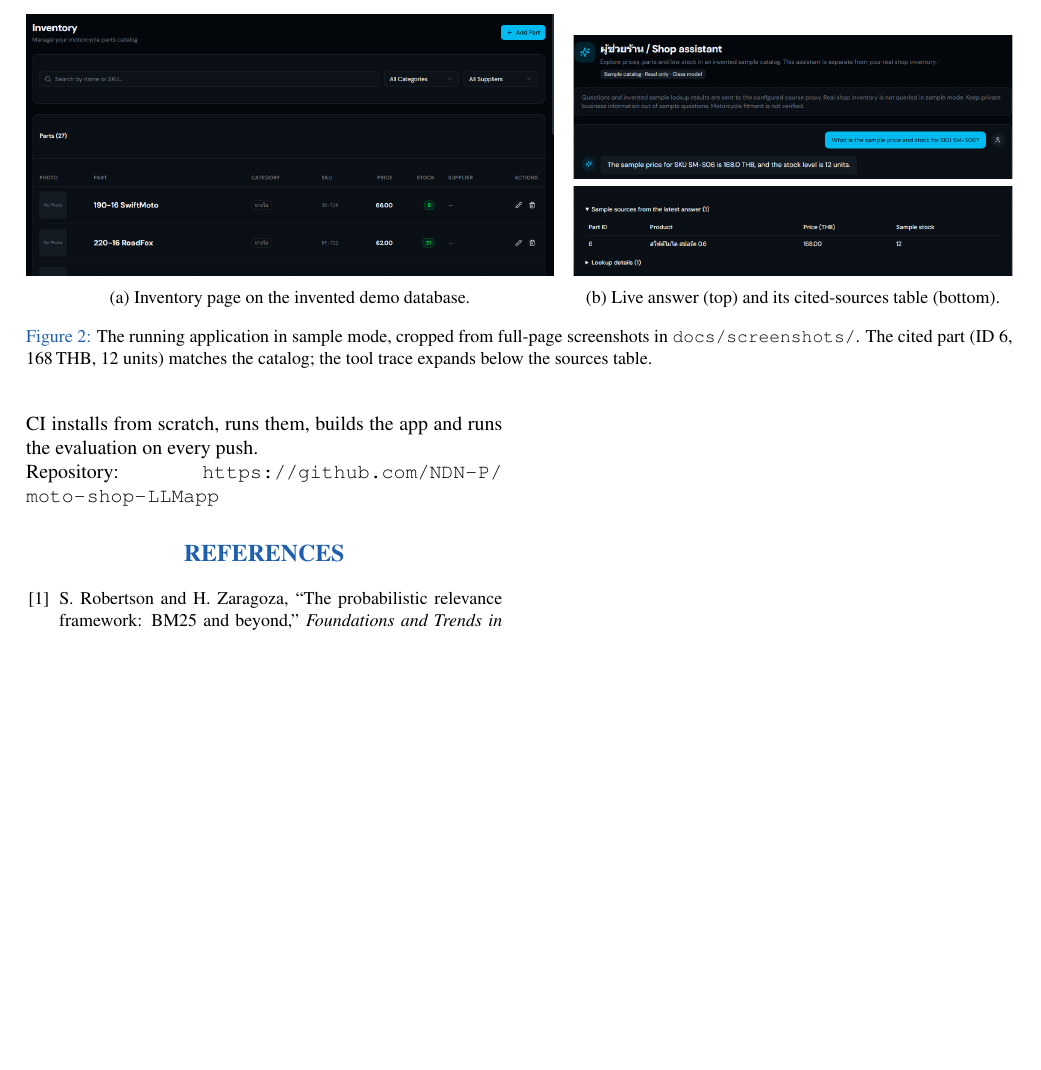
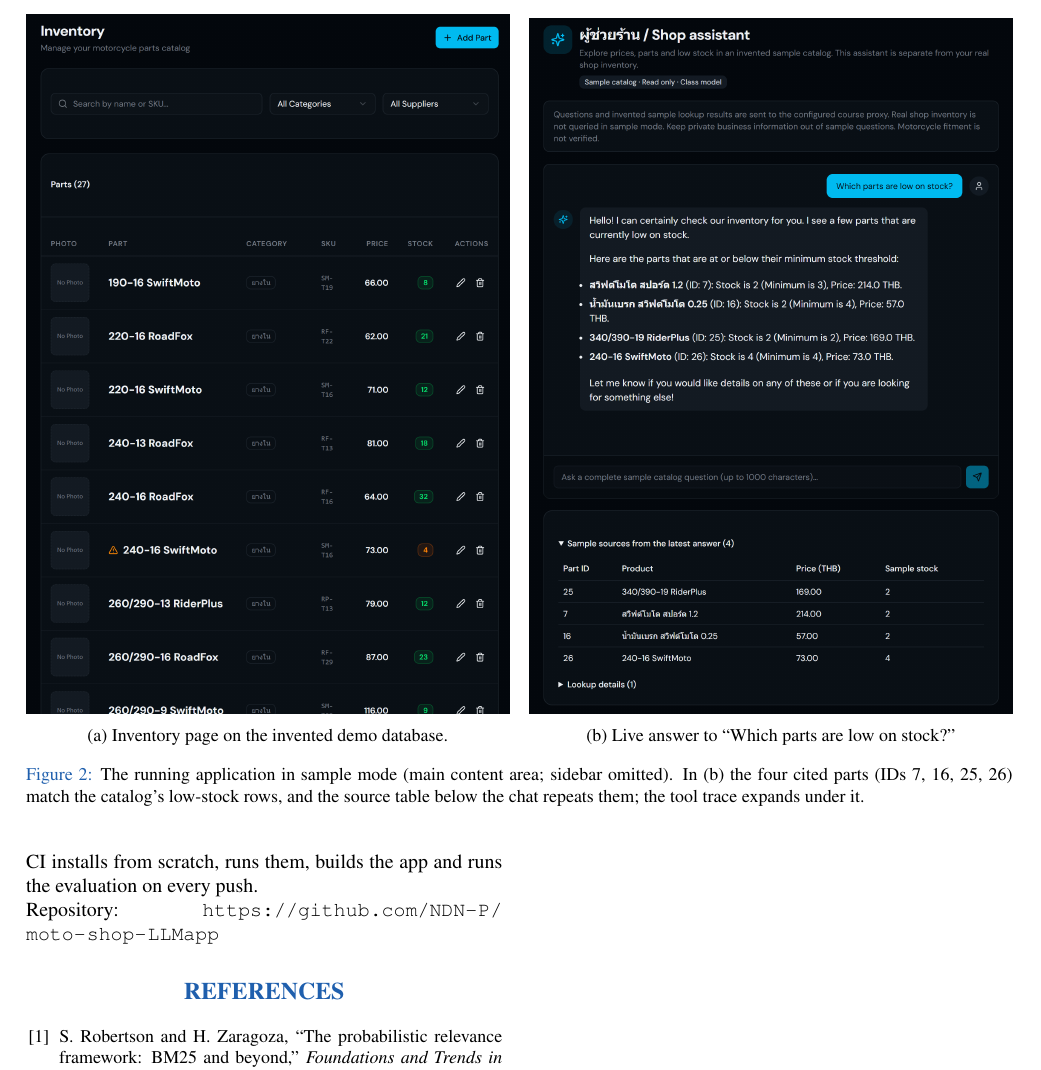
Before and after one commit to NDN-P/moto-shop-LLMapp, a LaTeX document (report/moto-shop-capstone-report.tex): part of page 4 of 4, cut so that both start at the same text, the shorter picture padded with empty space. Compiled offline with pdfLaTeX.

Commit message:
Recapture report screenshots at 2x and enlarge them
Narrower 1000 px viewport, cropped to the main content, shown side by
side at half page width so the text is readable in the PDF.

Co-Authored-By: Claude Opus 5.5 <noreply@anthropic.com>

```diff
--- a/report/moto-shop-capstone-report.tex
+++ b/report/moto-shop-capstone-report.tex
@@ -183,16 +183,15 @@ Enhanced & \textbf{1.00} & \textbf{1.00} & \textbf{.912} & \textbf{.941} & \text
 
 \begin{figure*}[t]
 \centering
-\begin{minipage}[b]{0.535\textwidth}\centering
-\includegraphics[width=\linewidth,trim=190 280 0 0,clip]{inventory.png}\\[1mm]
+\begin{minipage}[t]{0.49\textwidth}\centering
+\includegraphics[width=\linewidth]{inventory.png}\\[1mm]
 \small (a) Inventory page on the invented demo database.
 \end{minipage}\hfill
-\begin{minipage}[b]{0.445\textwidth}\centering
-\includegraphics[width=\linewidth,trim=300 684 110 0,clip]{assistant.png}\\[1mm]
-\includegraphics[width=\linewidth,trim=300 19 110 790,clip]{assistant.png}\\[1mm]
-\small (b) Live answer (top) and its cited-sources table (bottom).
+\begin{minipage}[t]{0.49\textwidth}\centering
+\includegraphics[width=\linewidth]{assistant.png}\\[1mm]
+\small (b) Live answer to ``Which parts are low on stock?''
 \end{minipage}
-\caption{The running application in sample mode, cropped from full-page screenshots in \code{docs/screenshots/}. The cited part (ID 6, 168\,THB, 12 units) matches the catalog; the tool trace expands below the sources table.}
+\caption{The running application in sample mode (main content area; sidebar omitted). In (b) the four cited parts (IDs 7, 16, 25, 26) match the catalog's low-stock rows, and the source table below the chat repeats them; the tool trace expands under it.}
 \label{fig:screens}
 \end{figure*}
 
```
Also changed, not shown: docs/screenshots/assistant.png, docs/screenshots/inventory.png, output/pdf/moto-shop-capstone-report.pdf.
